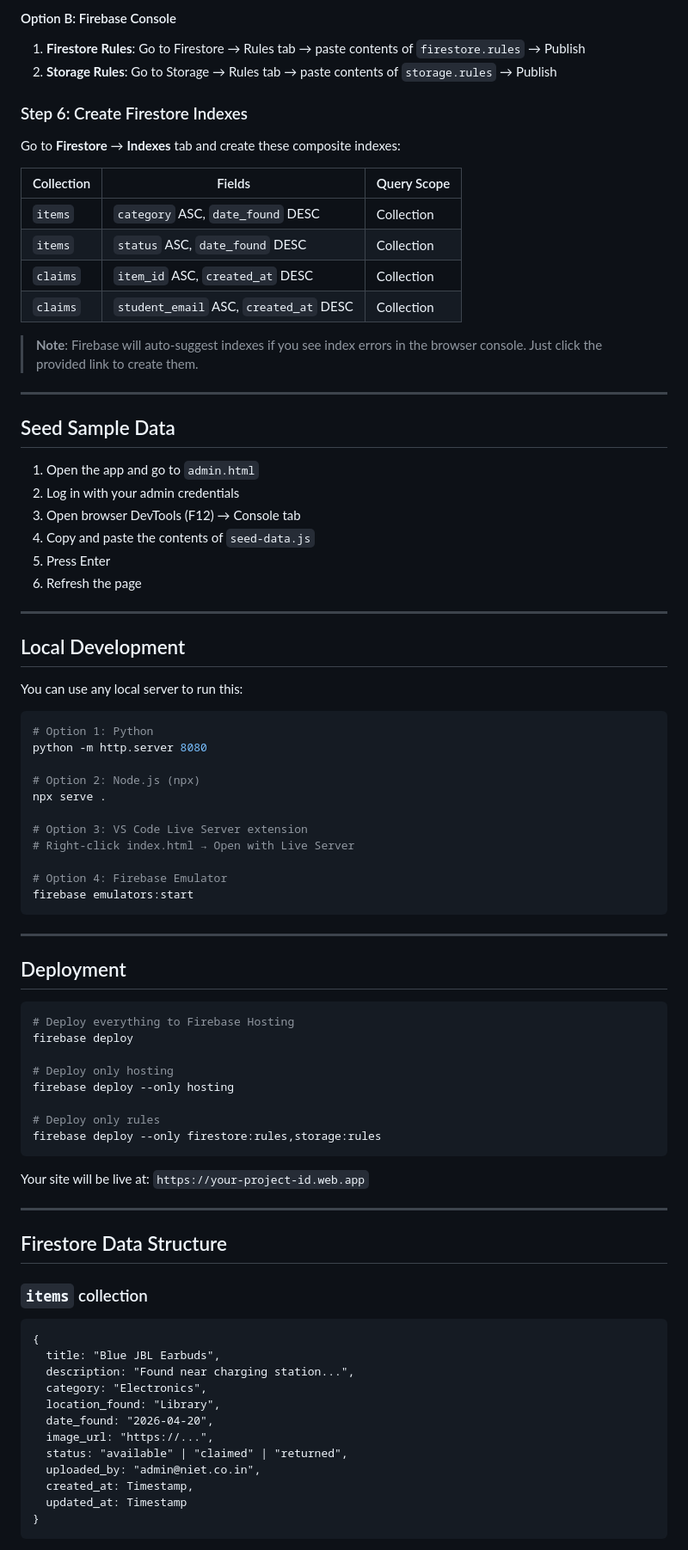
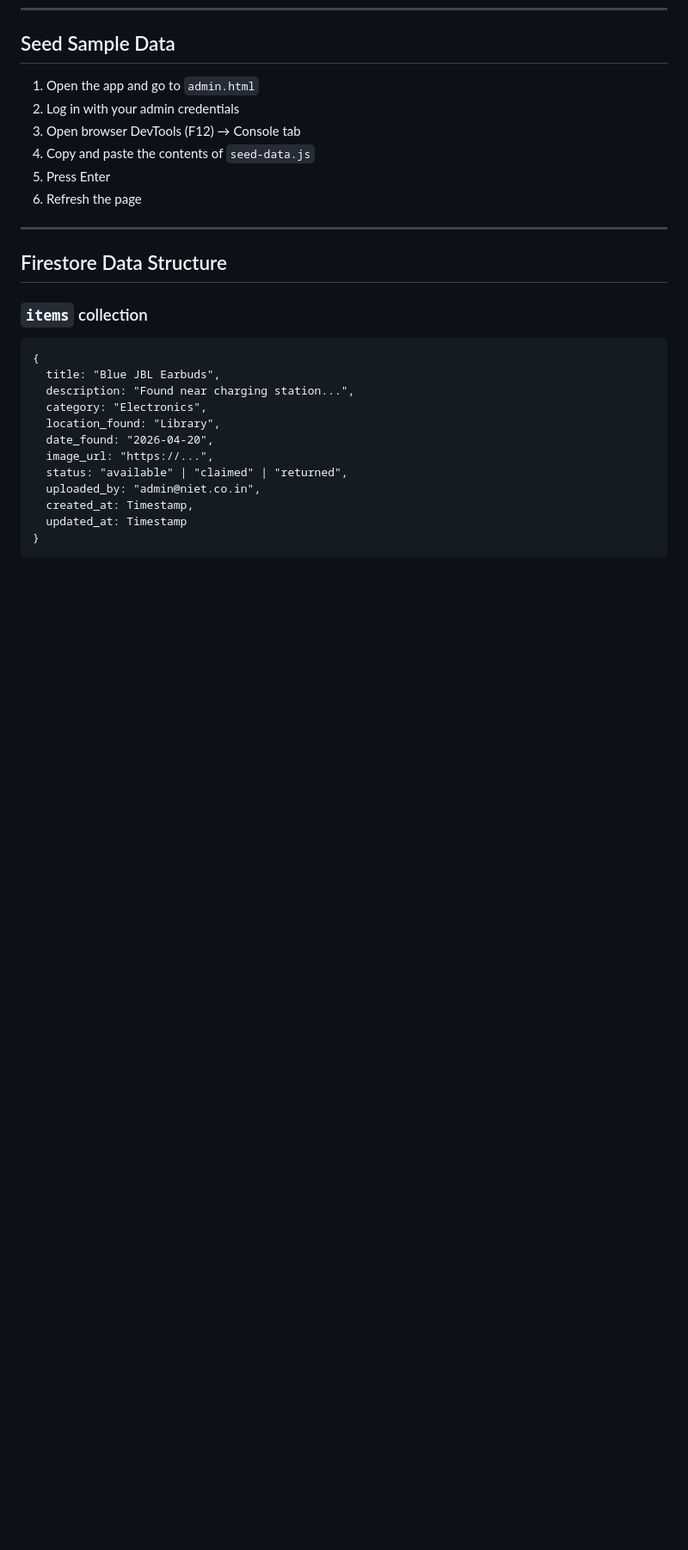
Before and after one commit to ajaymishraj/NIET_Lostlink, a Markdown page: README.md, the part around the change printed below. Shown: that part at 86% size. Drawn GitHub-style; blank space fills up the shorter version.

````diff
--- a/README.md
+++ b/README.md
@@ -130,22 +83,3 @@ firebase deploy
-#### Option B: Firebase Console
-
-1. **Firestore Rules**: Go to Firestore → Rules tab → paste contents of `firestore.rules` → Publish
-2. **Storage Rules**: Go to Storage → Rules tab → paste contents of `storage.rules` → Publish
-
-### Step 6: Create Firestore Indexes
-
-Go to **Firestore** → **Indexes** tab and create these composite indexes:
-
-| Collection | Fields                                 | Query Scope |
-| ---------- | -------------------------------------- | ----------- |
-| `items`    | `category` ASC, `date_found` DESC      | Collection  |
-| `items`    | `status` ASC, `date_found` DESC        | Collection  |
-| `claims`   | `item_id` ASC, `created_at` DESC       | Collection  |
-| `claims`   | `student_email` ASC, `created_at` DESC | Collection  |
-
-> **Note**: Firebase will auto-suggest indexes if you see index errors in the browser console. Just click the provided link to create them.
-
----
 
 ## Seed Sample Data
 
@@ -155,43 +89,6 @@ Go to **Firestore** → **Indexes** tab and create these composite indexes:
 4. Copy and paste the contents of `seed-data.js`
 5. Press Enter
 6. Refresh the page
-
----
-
-## Local Development
-
-You can use any local server to run this:
-
-```bash
-# Option 1: Python
-python -m http.server 8080
-
-# Option 2: Node.js (npx)
-npx serve .
-
-# Option 3: VS Code Live Server extension
-# Right-click index.html → Open with Live Server
-
-# Option 4: Firebase Emulator
-firebase emulators:start
-```
-
----
-
-## Deployment
-
-```bash
-# Deploy everything to Firebase Hosting
-firebase deploy
-
-# Deploy only hosting
-firebase deploy --only hosting
-
-# Deploy only rules
-firebase deploy --only firestore:rules,storage:rules
-```
-
-Your site will be live at: `https://your-project-id.web.app`
 
 ---
 
````
Also changed, not shown: other parts of README.md (+33 -80 lines), lostlinkss.png (added), 3 other files.
